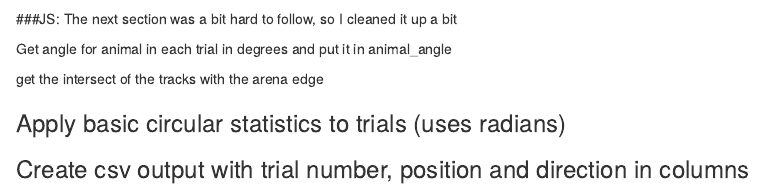
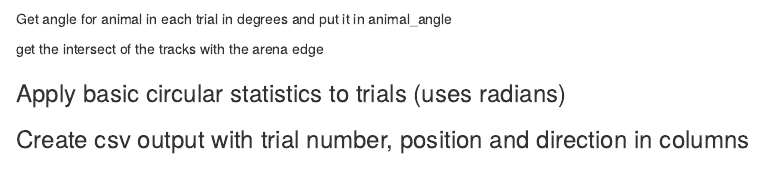
Before and after one commit to JohnKirwan/circular_arena_track, an R Markdown document (use_tracks.Rmd): the page in a window 1100 px wide, from 7510 px down. Rendered offline with R 4.5, knitr and Pandoc, with nearby package versions; some code elsewhere in the file could not run offline.

Commit message:
Update use_tracks.Rmd

````diff
--- a/use_tracks.Rmd
+++ b/use_tracks.Rmd
@@ -360,9 +360,6 @@ linecirc(trial_limits[1,13],trial_limits[1,14],trial_limits[1,15],trial_limits[1
 ```
 
 
-
-###JS: The next section was a bit hard to follow, so I cleaned it up a bit
-
 ```{r eval=FALSE, include=FALSE}
 for(i = 1:num_trials){
     [inner_x, inner_y] = pol2cart(circleValues(i,1),circleValues(i,2));
````
